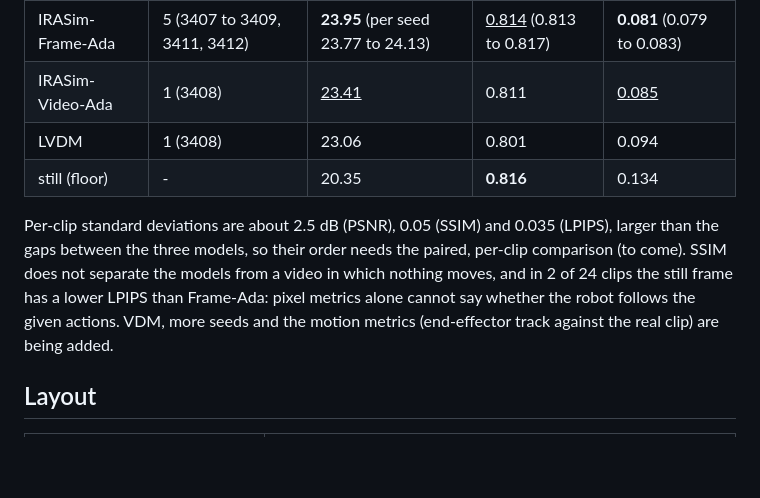
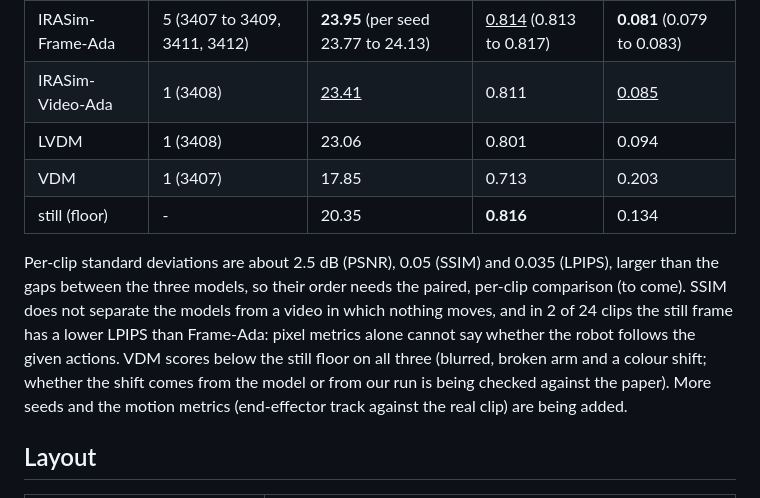
Before and after one commit to hoangducanh1865/PI, a Markdown page: video_eval/README.md, the part around the change. GitHub-like rendering; blank space fills up the shorter version.

Commit message:
docs(video_eval): add the VDM baseline to the results

```diff
--- a/video_eval/README.md
+++ b/video_eval/README.md
@@ -30,12 +30,14 @@ IRASim code is cloned and run as is, outside this folder; nothing of it is copie
 | IRASim-Frame-Ada | 5 (3407 to 3409, 3411, 3412) | **23.95** (per seed 23.77 to 24.13) | <u>0.814</u> (0.813 to 0.817) | **0.081** (0.079 to 0.083) |
 | IRASim-Video-Ada | 1 (3408) | <u>23.41</u> | 0.811 | <u>0.085</u> |
 | LVDM | 1 (3408) | 23.06 | 0.801 | 0.094 |
+| VDM | 1 (3407) | 17.85 | 0.713 | 0.203 |
 | still (floor) | - | 20.35 | **0.816** | 0.134 |
 
 Per-clip standard deviations are about 2.5 dB (PSNR), 0.05 (SSIM) and 0.035 (LPIPS), larger than the gaps between the
 three models, so their order needs the paired, per-clip comparison (to come). SSIM does not separate the models from a
 video in which nothing moves, and in 2 of 24 clips the still frame has a lower LPIPS than Frame-Ada: pixel metrics
-alone cannot say whether the robot follows the given actions. VDM, more seeds and the motion metrics (end-effector
+alone cannot say whether the robot follows the given actions. VDM scores below the still floor on all three (blurred, broken arm and a colour shift; whether the shift comes
+from the model or from our run is being checked against the paper). More seeds and the motion metrics (end-effector
 track against the real clip) are being added.
 
 ## Layout
```
